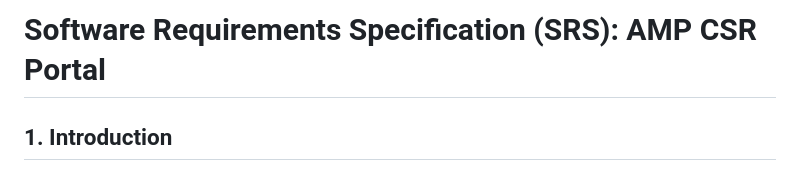
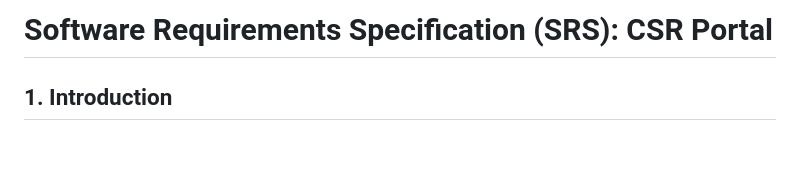
Before and after one commit to TrentSJohnson/carwash-csr-portal, a Markdown page: Documentation/SRS.md, the part around the change. GitHub-like rendering; blank space fills up the shorter version.

Commit message:
Update title of SRS document to CSR Portal

```diff
--- a/Documentation/SRS.md
+++ b/Documentation/SRS.md
@@ -1,4 +1,4 @@
-# Software Requirements Specification (SRS): AMP CSR Portal
+# Software Requirements Specification (SRS): CSR Portal
 
 ## 1. Introduction
 ### 1.1 Purpose
```
